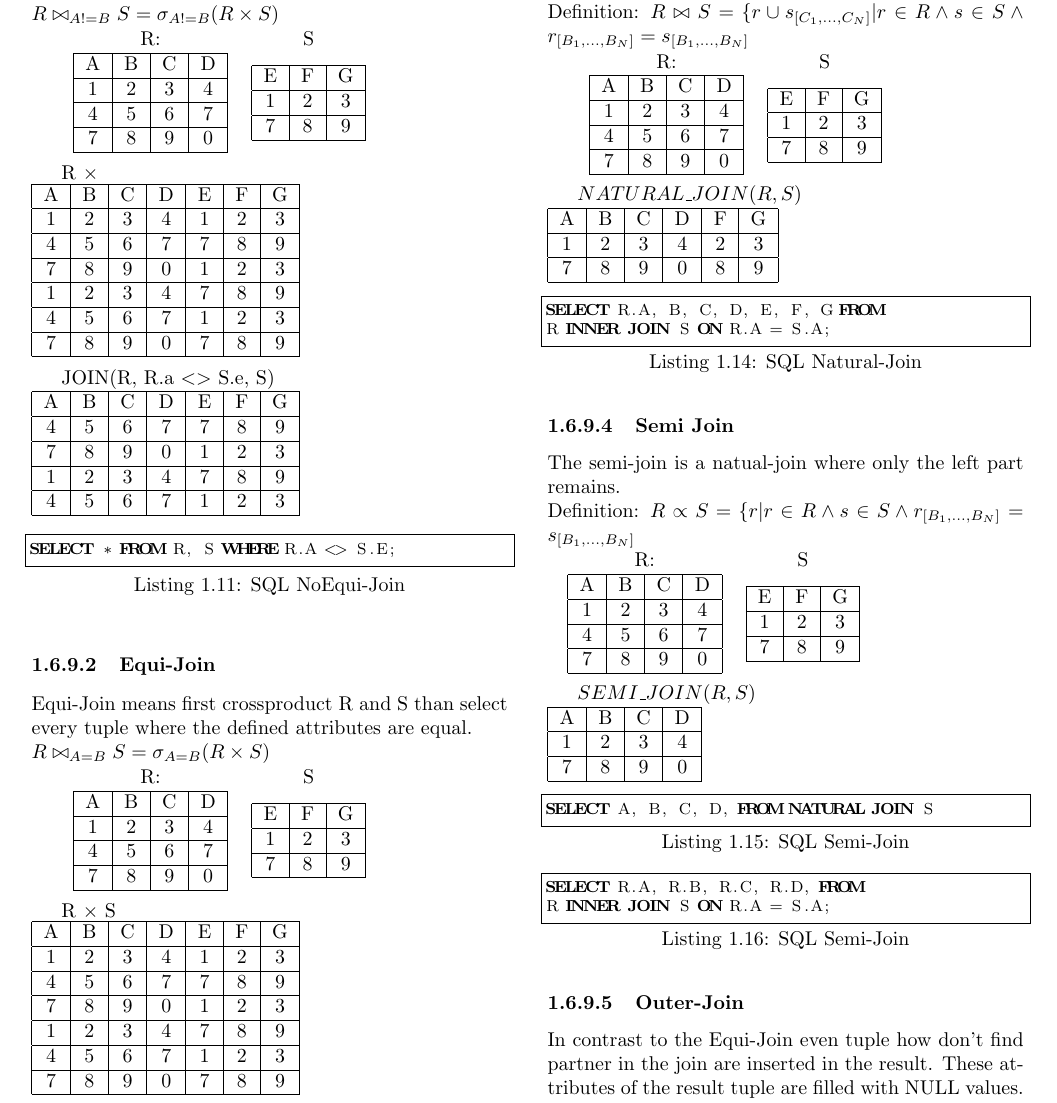
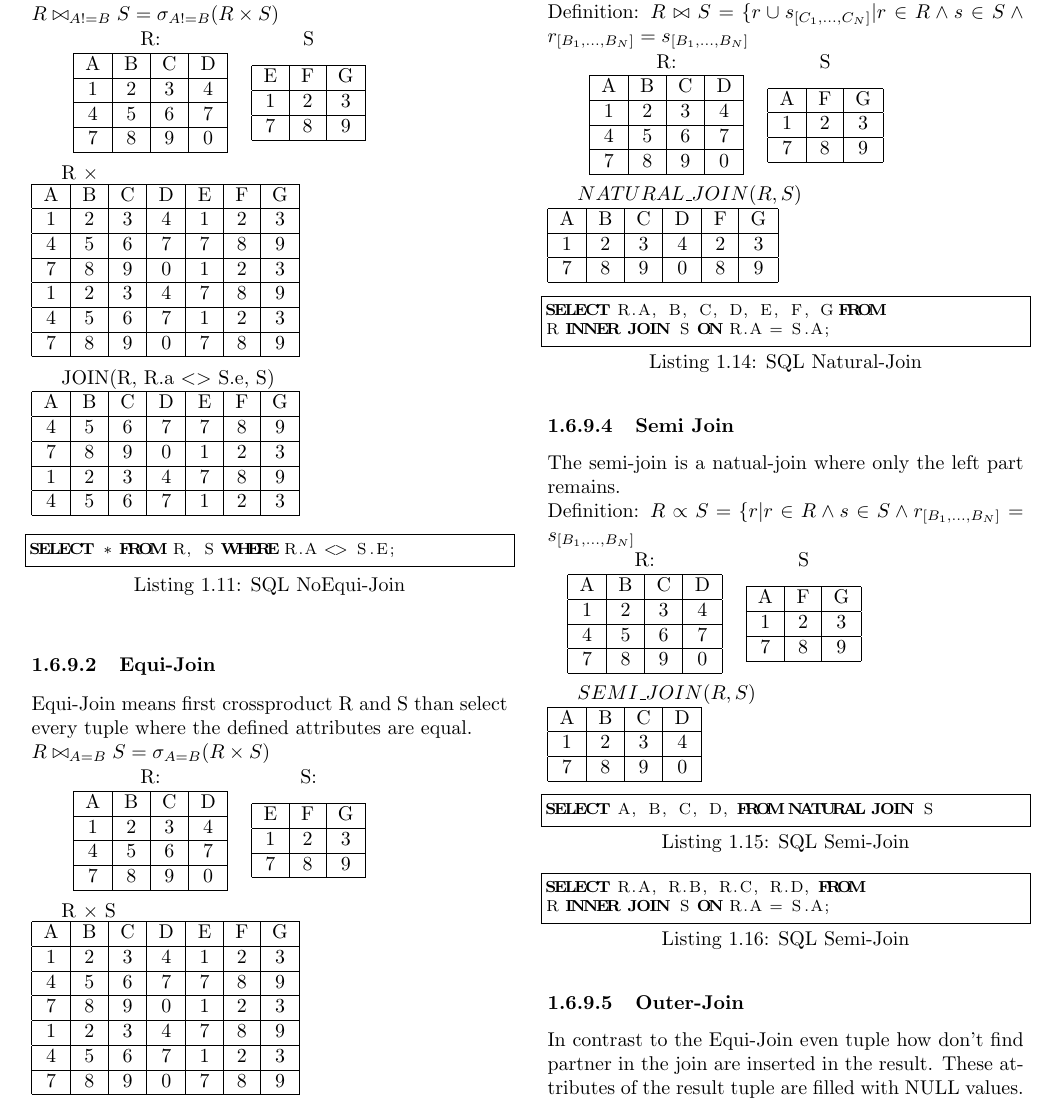
Before and after one commit to burner/The-Book, a LaTeX thesis (thebook.tex, which reads content/is/algebra.tex): part of page 7 of 9, cut so that both start at the same text. Compiled offline with pdfLaTeX.

Commit message:
minor fixes

```diff
--- a/content/is/algebra.tex
+++ b/content/is/algebra.tex
@@ -427,7 +427,7 @@ defined attributes are equal.\\
 $R \bowtie_{A = B} S = \sigma_{A = B} (R \times S) $
 
 \begin{tabular}{ c c}
-	R: & S \\
+	R: & S: \\
 	\begin{tabular}{|c|c|c|c|}
 		\hline
 		A & B & C & D\\
@@ -512,7 +512,7 @@ Definition: $R \bowtie S = \{r \cup s_{[C_1, \dots, C_N]} | r \in R \land s \in
 
 	\begin{tabular}{|c|c|c|}
 		\hline
-		E & F & G \\
+		A & F & G \\
 		\hline
 		1 & 2 & 3\\
 		\hline
@@ -561,7 +561,7 @@ Definition: $R \propto S = \{r | r \in R \land s \in S
 
 	\begin{tabular}{|c|c|c|}
 		\hline
-		E & F & G \\
+		A & F & G \\
 		\hline
 		1 & 2 & 3\\
 		\hline
```
